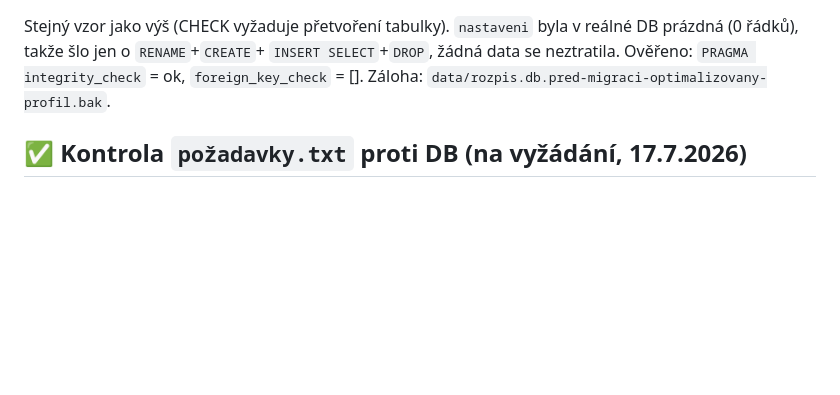
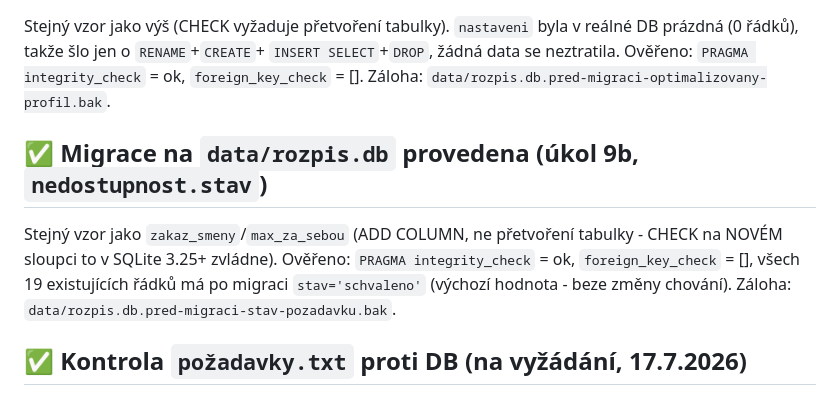
Before and after one commit to stlouky/rozpis-sluzeb, a Markdown page: STAV-FAZE3.md, the part around one of its changes. Drawn GitHub-style; blank space fills up the shorter version.

```diff
--- a/STAV-FAZE3.md
+++ b/STAV-FAZE3.md
@@ -165,6 +165,14 @@ byla v reálné DB prázdná (0 řádků), takže šlo jen o `RENAME`+`CREATE`+
 `PRAGMA integrity_check` = ok, `foreign_key_check` = []. Záloha:
 `data/rozpis.db.pred-migraci-optimalizovany-profil.bak`.
 
+## ✅ Migrace na `data/rozpis.db` provedena (úkol 9b, `nedostupnost.stav`)
+
+Stejný vzor jako `zakaz_smeny`/`max_za_sebou` (ADD COLUMN, ne přetvoření
+tabulky - CHECK na NOVÉM sloupci to v SQLite 3.25+ zvládne). Ověřeno:
+`PRAGMA integrity_check` = ok, `foreign_key_check` = [], všech 19
+existujících řádků má po migraci `stav='schvaleno'` (výchozí hodnota -
+beze změny chování). Záloha: `data/rozpis.db.pred-migraci-stav-pozadavku.bak`.
+
 ## ✅ Kontrola `požadavky.txt` proti DB (na vyžádání, 17.7.2026)
 
 Uživatel chtěl porovnat `nedostupnost` v DB s originálním importním
```
Also changed, not shown: other parts of STAV-FAZE3.md (+9 -9 lines).
